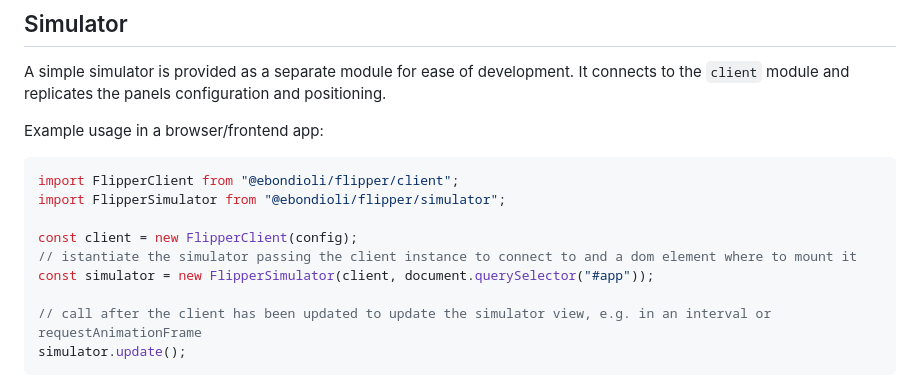
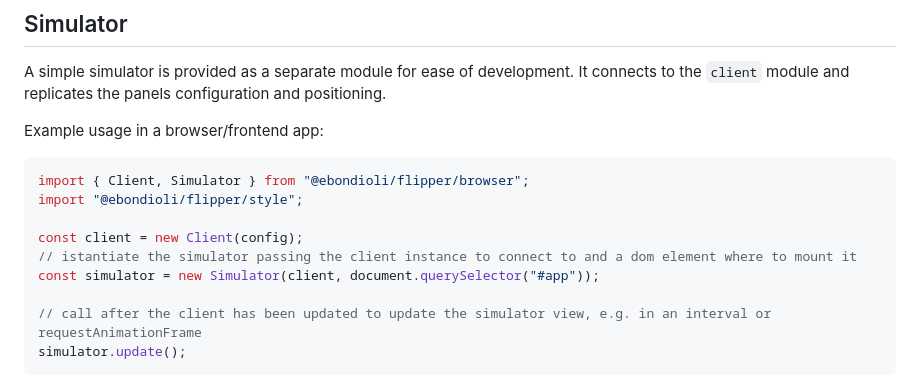
Before and after one commit to emiliobondioli/flipper, a Markdown page: README.md, the part around the change. Drawn GitHub-style.

````diff
--- a/README.md
+++ b/README.md
@@ -121,12 +121,12 @@ A simple simulator is provided as a separate module for ease of development. It
 Example usage in a browser/frontend app:
 
 ```js
-import FlipperClient from "@ebondioli/flipper/client";
-import FlipperSimulator from "@ebondioli/flipper/simulator";
+import { Client, Simulator } from "@ebondioli/flipper/browser";
+import "@ebondioli/flipper/style";
 
-const client = new FlipperClient(config);
+const client = new Client(config);
 // istantiate the simulator passing the client instance to connect to and a dom element where to mount it
-const simulator = new FlipperSimulator(client, document.querySelector("#app"));
+const simulator = new Simulator(client, document.querySelector("#app"));
 
 // call after the client has been updated to update the simulator view, e.g. in an interval or requestAnimationFrame
 simulator.update();
````
